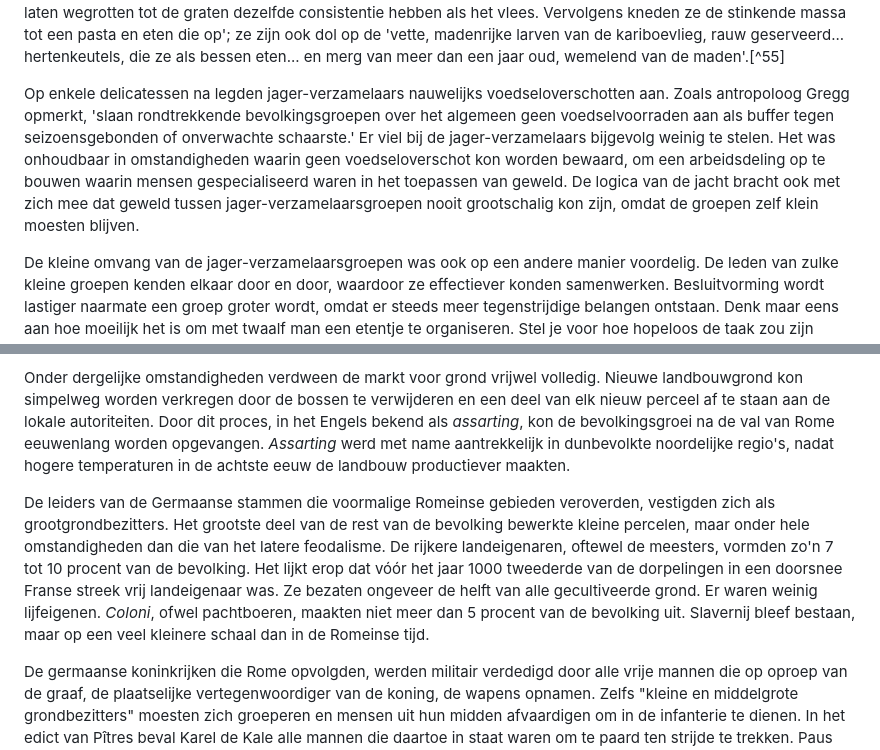
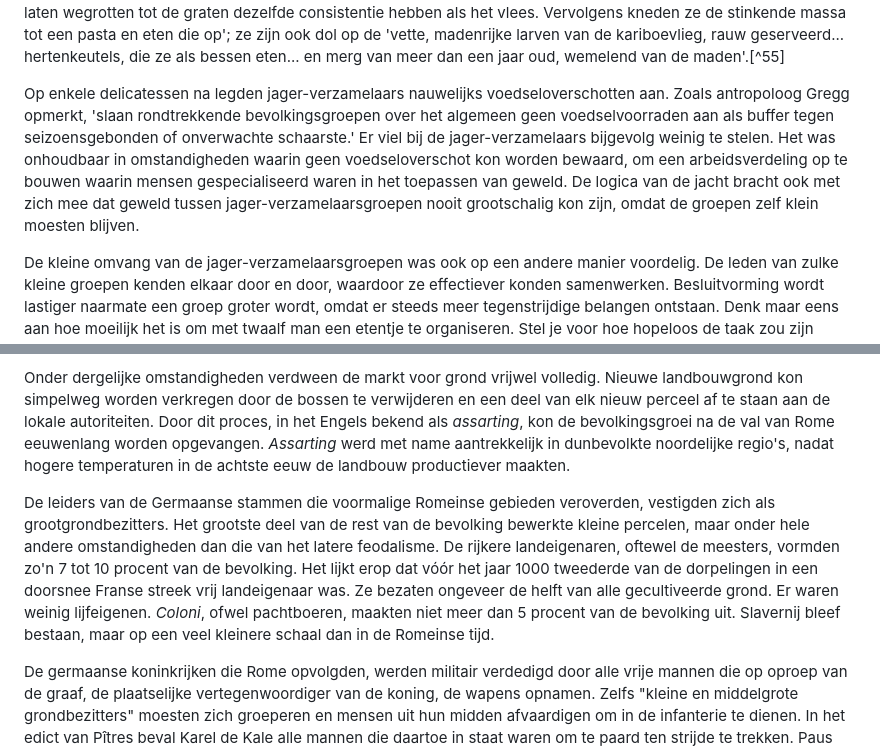
Before and after one commit to konsensusnetwork/TSI_NL, a Markdown page: chapters/md/ch03.md, 2 parts joined by grey strips. Drawn GitHub-style.

```diff
--- a/chapters/md/ch03.md
+++ b/chapters/md/ch03.md
@@ -18,7 +18,7 @@ Vandaag de dag is leven op tienduizend hectare in een gematigd klimaat een luxe
 
 Op kleine verschillen na leek het menselijke dieet op dat van een beer. Deze foeragerende samenlevingen waren voor hun voedsel afhankelijk van wat het open landschap en nabijgelegen wateren te bieden hadden. Hoewel sommigen visten, waren de meeste jagers voor een derde tot een vijfde van hun voedselinname afhankelijk van de eiwitten van grote zoogdieren. Naast enkele eenvoudige werktuigen en voorwerpen die ze met zich meedroegen, hadden jager-verzamelaars vrijwel geen technologie tot hun beschikking. Ze misten doorgaans effectieve methoden om vlees of ander voedsel langdurig te bewaren. Het meeste voedsel moest kort na het verzamelen worden geconsumeerd, anders bedierf het. Dit betekent natuurlijk niet dat sommige jager-verzamelaars geen bedorven voedsel aten. Eskimo's, zo meldt Boyden, 'zouden een bijzondere voorliefde hebben voor voedsel in staat van ontbinding'.\[^54] Hij citeert de waarnemingen van deskundigen die stellen dat Eskimo's 'viskoppen begraven en ze laten wegrotten tot de graten dezelfde consistentie hebben als het vlees. Vervolgens kneden ze de stinkende massa tot een pasta en eten die op'; ze zijn ook dol op de 'vette, madenrijke larven van de kariboevlieg, rauw geserveerd... hertenkeutels, die ze als bessen eten... en merg van meer dan een jaar oud, wemelend van de maden'.\[^55]
 
-Op enkele delicatessen na legden jager-verzamelaars nauwelijks voedseloverschotten aan. Zoals antropoloog Gregg opmerkt, 'slaan rondtrekkende bevolkingsgroepen over het algemeen geen voedselvoorraden aan als buffer tegen seizoensgebonden of onverwachte schaarste.' Er viel bij de jager-verzamelaars bijgevolg weinig te stelen. Het was onhoudbaar in omstandigheden waarin geen voedseloverschot kon worden bewaard, om een arbeidsdeling op te bouwen waarin mensen gespecialiseerd waren in het toepassen van geweld. De logica van de jacht bracht ook met zich mee dat geweld tussen jager-verzamelaarsgroepen nooit grootschalig kon zijn, omdat de groepen zelf klein moesten blijven.
+Op enkele delicatessen na legden jager-verzamelaars nauwelijks voedseloverschotten aan. Zoals antropoloog Gregg opmerkt, 'slaan rondtrekkende bevolkingsgroepen over het algemeen geen voedselvoorraden aan als buffer tegen seizoensgebonden of onverwachte schaarste.' Er viel bij de jager-verzamelaars bijgevolg weinig te stelen. Het was onhoudbaar in omstandigheden waarin geen voedseloverschot kon worden bewaard, om een arbeidsverdeling op te bouwen waarin mensen gespecialiseerd waren in het toepassen van geweld. De logica van de jacht bracht ook met zich mee dat geweld tussen jager-verzamelaarsgroepen nooit grootschalig kon zijn, omdat de groepen zelf klein moesten blijven.
 
 De kleine omvang van de jager-verzamelaarsgroepen was ook op een andere manier voordelig. De leden van zulke kleine groepen kenden elkaar door en door, waardoor ze effectiever konden samenwerken. Besluitvorming wordt lastiger naarmate een groep groter wordt, omdat er steeds meer tegenstrijdige belangen ontstaan. Denk maar eens aan hoe moeilijk het is om met twaalf man een etentje te organiseren. Stel je voor hoe hopeloos de taak zou zijn geweest om honderden of duizenden mensen te organiseren tijdens een voortdurend verplaatsend feestmaal. Omdat zij geen blijvende, afzonderlijke politieke organisatie of bureaucratie hadden, zoals vereist voor oorlogsspecialisatie, moesten jager-verzamelaarsgroepen vertrouwen op overtuiging en consensus -- principes die het best werken bij kleine groepen met een relatief gemoedelijke stemming.
 
@@ -96,7 +96,7 @@ De onderdrukking door de overheid nam dusdanig af door de barbaarse veroveringen
 
 Onder dergelijke omstandigheden verdween de markt voor grond vrijwel volledig. Nieuwe landbouwgrond kon simpelweg worden verkregen door de bossen te verwijderen en een deel van elk nieuw perceel af te staan aan de lokale autoriteiten. Door dit proces, in het Engels bekend als _assarting_, kon de bevolkingsgroei na de val van Rome eeuwenlang worden opgevangen. _Assarting_ werd met name aantrekkelijk in dunbevolkte noordelijke regio's, nadat hogere temperaturen in de achtste eeuw de landbouw productiever maakten.
 
-De leiders van de Germaanse stammen die voormalige Romeinse gebieden veroverden, vestigden zich als grootgrondbezitters. Het grootste deel van de rest van de bevolking bewerkte kleine percelen, maar onder hele omstandigheden dan die van het latere feodalisme. De rijkere landeigenaren, oftewel de meesters, vormden zo'n 7 tot 10 procent van de bevolking. Het lijkt erop dat vóór het jaar 1000 tweederde van de dorpelingen in een doorsnee Franse streek vrij landeigenaar was. Ze bezaten ongeveer de helft van alle gecultiveerde grond. Er waren weinig lijfeigenen. _Coloni_, ofwel pachtboeren, maakten niet meer dan 5 procent van de bevolking uit. Slavernij bleef bestaan, maar op een veel kleinere schaal dan in de Romeinse tijd.
+De leiders van de Germaanse stammen die voormalige Romeinse gebieden veroverden, vestigden zich als grootgrondbezitters. Het grootste deel van de rest van de bevolking bewerkte kleine percelen, maar onder hele andere omstandigheden dan die van het latere feodalisme. De rijkere landeigenaren, oftewel de meesters, vormden zo'n 7 tot 10 procent van de bevolking. Het lijkt erop dat vóór het jaar 1000 tweederde van de dorpelingen in een doorsnee Franse streek vrij landeigenaar was. Ze bezaten ongeveer de helft van alle gecultiveerde grond. Er waren weinig lijfeigenen. _Coloni_, ofwel pachtboeren, maakten niet meer dan 5 procent van de bevolking uit. Slavernij bleef bestaan, maar op een veel kleinere schaal dan in de Romeinse tijd.
 
 De germaanse koninkrijken die Rome opvolgden, werden militair verdedigd door alle vrije mannen die op oproep van de graaf, de plaatselijke vertegenwoordiger van de koning, de wapens opnamen. Zelfs "kleine en middelgrote grondbezitters" moesten zich groeperen en mensen uit hun midden afvaardigen om in de infanterie te dienen. In het edict van Pîtres beval Karel de Kale alle mannen die daartoe in staat waren om te paard ten strijde te trekken. Paus Gregorius II had een eeuw voordien getracht deze militaire verplichting kracht bij te zetten door in 732 de consumptie van paardenvlees door de mens te verbieden. Toch was er nog weinig juridisch of statusonderscheid tussen de infanterie van vrije grondbezitters en de cavalerie. Alle vrije mannen namen deel aan plaatselijke rechtbanken en konden bij de graaf een verzoek indienen om geschillen te beslechten, een ambt dat al sinds de late romeinse tijd bestond. Van adel was er nog geen sprake.
 
```
Also changed, not shown: other parts of chapters/md/ch03.md (+2 -2 lines), chapters/md/ch04.md (+6 -6 lines).
